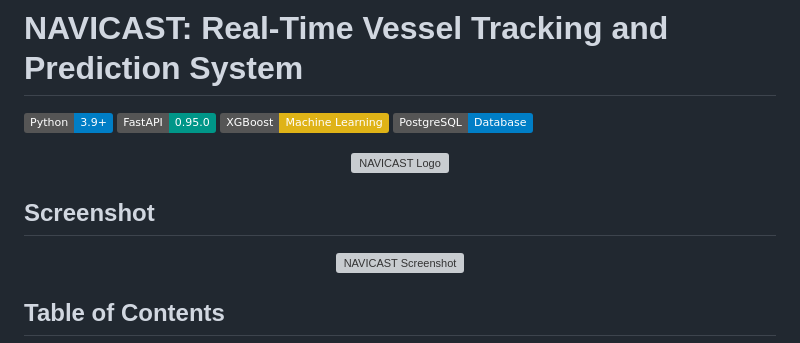
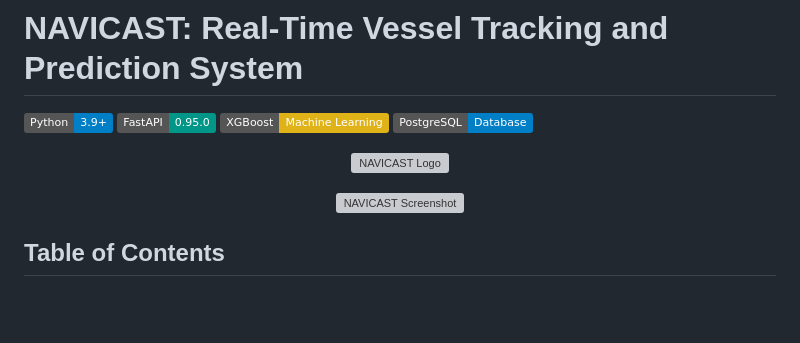
Before and after one commit to imaddde867/Maritime-Vessel-Tracking-System, a Markdown page: README.md, the part around the change. Drawn GitHub-style; badges without logos; blank space fills up the shorter version; grey boxes are pictures that could not be loaded.

```diff
--- a/README.md
+++ b/README.md
@@ -9,7 +9,6 @@
   <img src="static/NAVICAST-logo/logo-white.svg" alt="NAVICAST Logo" width="300">
 </p>
 
-## Screenshot
 <p align="center">
   <img src="static/screenshot.png" alt="NAVICAST Screenshot" width="600">
 </p>
```
